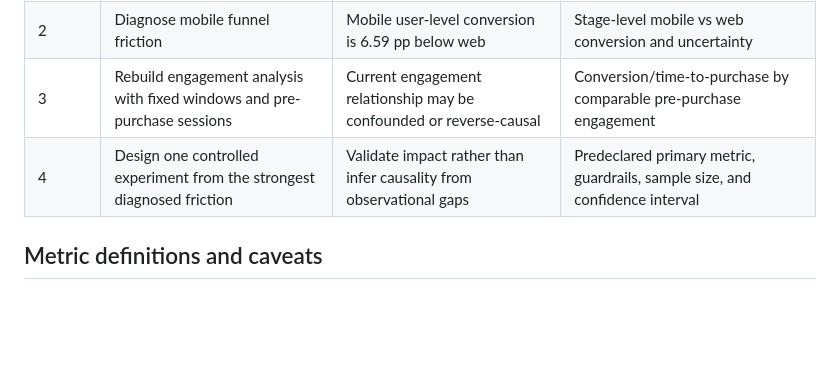
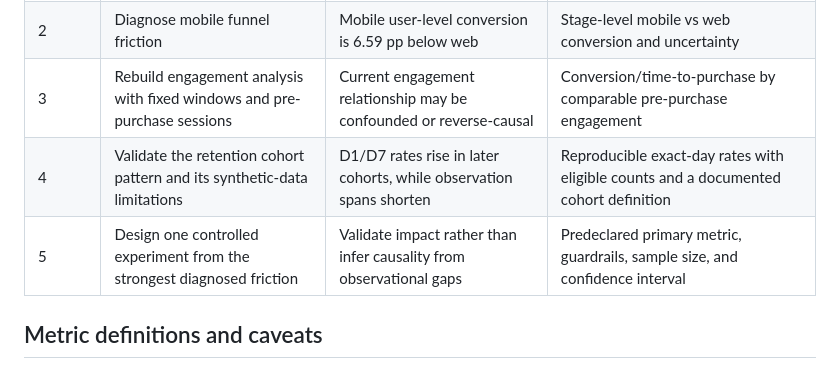
Before and after one commit to Nagarajwadi/ecommerce-product-analytics, a Markdown page: docs/PRODUCT_INSIGHTS_AND_RECOMMENDATIONS.md, the part around one of its changes. Drawn GitHub-style; blank space fills up the shorter version.

```diff
--- a/docs/PRODUCT_INSIGHTS_AND_RECOMMENDATIONS.md
+++ b/docs/PRODUCT_INSIGHTS_AND_RECOMMENDATIONS.md
@@ -89,7 +123,8 @@ Helping users resume a shopping journey or recover an unfinished cart may improv
 | 1 | Analyze product-view-to-cart by device and category | Largest observed funnel drop-off | Ordered view-to-cart conversion, with counts and confidence intervals |
 | 2 | Diagnose mobile funnel friction | Mobile user-level conversion is 6.59 pp below web | Stage-level mobile vs web conversion and uncertainty |
 | 3 | Rebuild engagement analysis with fixed windows and pre-purchase sessions | Current engagement relationship may be confounded or reverse-causal | Conversion/time-to-purchase by comparable pre-purchase engagement |
-| 4 | Design one controlled experiment from the strongest diagnosed friction | Validate impact rather than infer causality from observational gaps | Predeclared primary metric, guardrails, sample size, and confidence interval |
+| 4 | Validate the retention cohort pattern and its synthetic-data limitations | D1/D7 rates rise in later cohorts, while observation spans shorten | Reproducible exact-day rates with eligible counts and a documented cohort definition |
+| 5 | Design one controlled experiment from the strongest diagnosed friction | Validate impact rather than infer causality from observational gaps | Predeclared primary metric, guardrails, sample size, and confidence interval |
 
 ## Metric definitions and caveats
 
```
Also changed, not shown: other parts of docs/PRODUCT_INSIGHTS_AND_RECOMMENDATIONS.md (+34 -0 lines).
